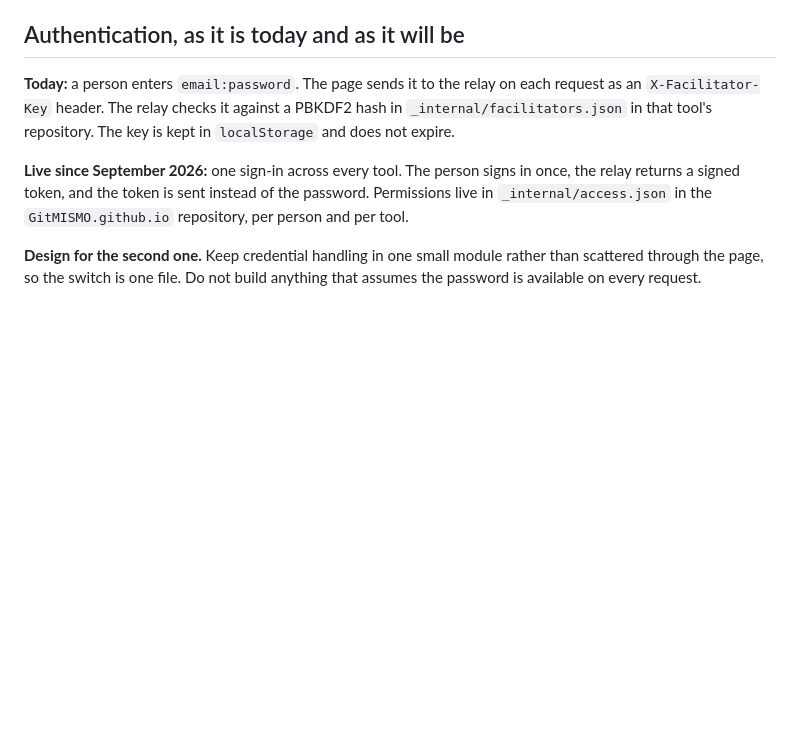
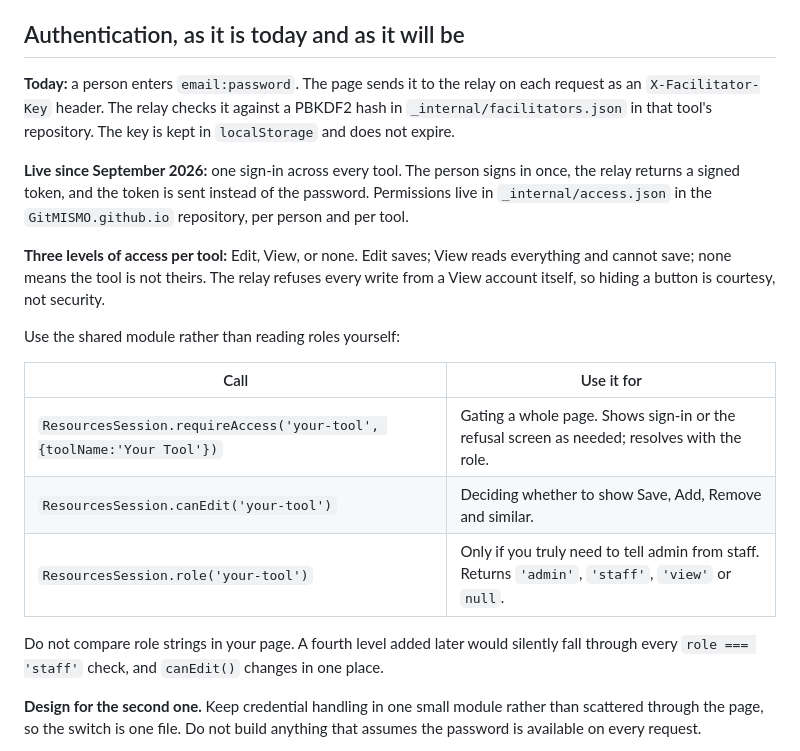
Before and after one commit to GitMISMO/GitMISMO.github.io, a Markdown page: _internal/PLATFORM-BRIEF-for-AI-assistant.md, the part around the change. Drawn GitHub-style; blank space fills up the shorter version.

Commit message:
Platform brief: access levels, and which calls to use
Co-Authored-By: Claude Opus 5.5 <noreply@anthropic.com>
Claude-Session: https://claude.ai/code/session_01WWBL4h2R8movNSs7nvZwtW

```diff
--- a/_internal/PLATFORM-BRIEF-for-AI-assistant.md
+++ b/_internal/PLATFORM-BRIEF-for-AI-assistant.md
@@ -119,6 +119,21 @@ in once, the relay returns a signed token, and the token is sent instead of the
 Permissions live in `_internal/access.json` in the `GitMISMO.github.io` repository, per
 person and per tool.
 
+**Three levels of access per tool:** Edit, View, or none. Edit saves; View reads
+everything and cannot save; none means the tool is not theirs. The relay refuses every
+write from a View account itself, so hiding a button is courtesy, not security.
+
+Use the shared module rather than reading roles yourself:
+
+| Call | Use it for |
+|---|---|
+| `ResourcesSession.requireAccess('your-tool', {toolName:'Your Tool'})` | Gating a whole page. Shows sign-in or the refusal screen as needed; resolves with the role. |
+| `ResourcesSession.canEdit('your-tool')` | Deciding whether to show Save, Add, Remove and similar. |
+| `ResourcesSession.role('your-tool')` | Only if you truly need to tell admin from staff. Returns `'admin'`, `'staff'`, `'view'` or `null`. |
+
+Do not compare role strings in your page. A fourth level added later would silently fall
+through every `role === 'staff'` check, and `canEdit()` changes in one place.
+
 **Design for the second one.** Keep credential handling in one small module rather than
 scattered through the page, so the switch is one file. Do not build anything that assumes
 the password is available on every request.
```
